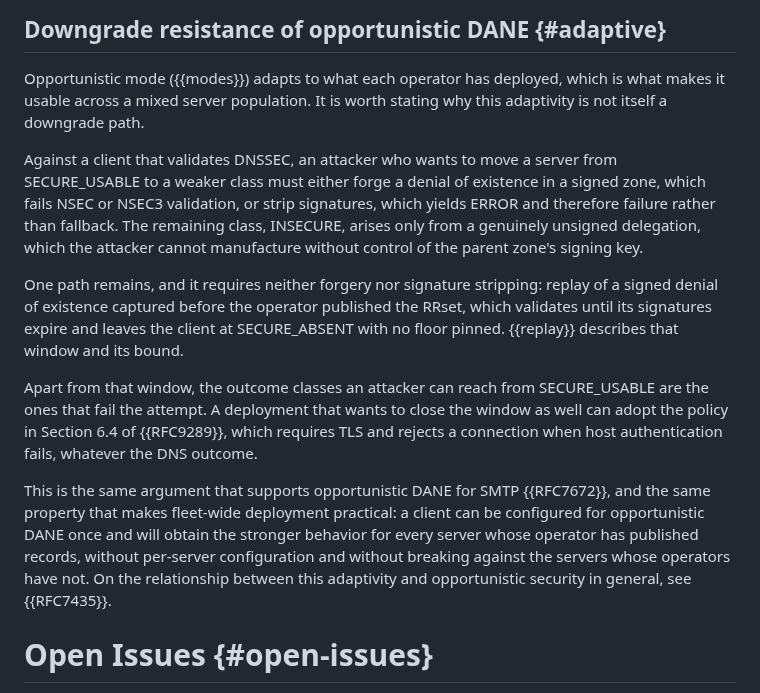
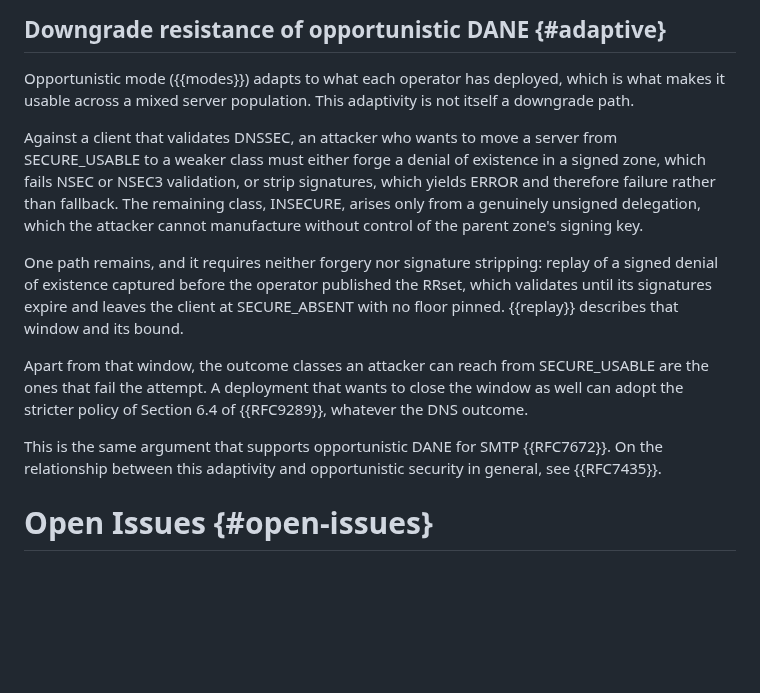
Before and after one commit to chucklever/i-d-rpc-tls-dane, a Markdown page: draft-cel-nfsv4-rpc-tls-dane.md, the part around the change. Rendered like a GitHub page; blank space fills up the shorter version.

Commit message:
Trim the opportunistic-DANE appendix to its argument
The appendix on the downgrade resistance of opportunistic mode
closes by explaining that a client configured once for opportunistic
DANE gets the stronger behavior wherever records are published and
breaks nowhere else. That is how the policy modes section introduces
opportunistic mode. Its fourth paragraph paraphrases Section 6.4 of
RFC 9289, which the Introduction quotes and the Updates section
cites. Its first paragraph announces the argument before making it.

Leave the argument, its SMTP precedent, and the RFC 7435 pointer, and
cut the rest.

```diff
--- a/draft-cel-nfsv4-rpc-tls-dane.md
+++ b/draft-cel-nfsv4-rpc-tls-dane.md
@@ -1427,8 +1427,7 @@ properties in this document without signing the zone.
 
 Opportunistic mode ({{modes}}) adapts to what each operator has
 deployed, which is what makes it usable across a mixed server
-population.  It is worth stating why this adaptivity is not itself a
-downgrade path.
+population.  This adaptivity is not itself a downgrade path.
 
 Against a client that validates DNSSEC, an attacker who wants to move
 a server from SECURE_USABLE to a weaker class must either forge a
@@ -1446,18 +1445,12 @@ floor pinned.  {{replay}} describes that window and its bound.
 
 Apart from that window, the outcome classes an attacker can reach from
 SECURE_USABLE are the ones that fail the attempt.  A deployment that
-wants to close the window as well can adopt the policy in Section 6.4
-of {{RFC9289}}, which requires TLS and rejects a connection when host
-authentication fails, whatever the DNS outcome.
+wants to close the window as well can adopt the stricter policy of
+Section 6.4 of {{RFC9289}}, whatever the DNS outcome.
 
 This is the same argument that supports opportunistic DANE for SMTP
-{{RFC7672}}, and the same property that makes fleet-wide deployment
-practical: a client can be configured for opportunistic DANE once and
-will obtain the stronger behavior for every server whose operator has
-published records, without per-server configuration and without
-breaking against the servers whose operators have not.  On the
-relationship between this adaptivity and opportunistic security in
-general, see {{RFC7435}}.
+{{RFC7672}}.  On the relationship between this adaptivity and
+opportunistic security in general, see {{RFC7435}}.
 
 # Open Issues {#open-issues}
 
```
